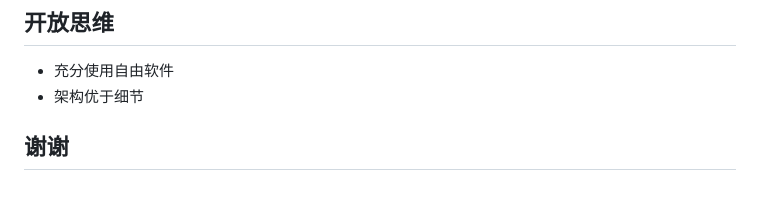
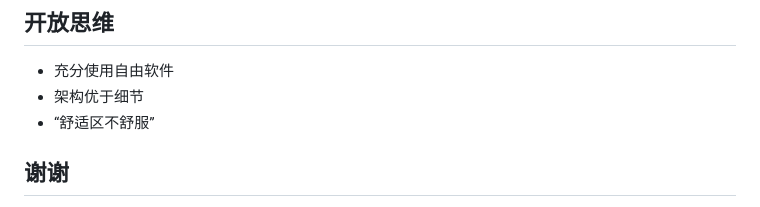
Before and after one commit to dustincys/slides, a Markdown page: data-science-engineering/markdown.md, the part around the change printed below. GitHub-like rendering.

```diff
--- a/data-science-engineering/markdown.md
+++ b/data-science-engineering/markdown.md
@@ -208,6 +208,7 @@ git init
 
 - 充分使用自由软件
 - 架构优于细节
+- “舒适区不舒服”
 
 
 
```
Also changed, not shown: other parts of data-science-engineering/markdown.md (+1 -0 lines).
